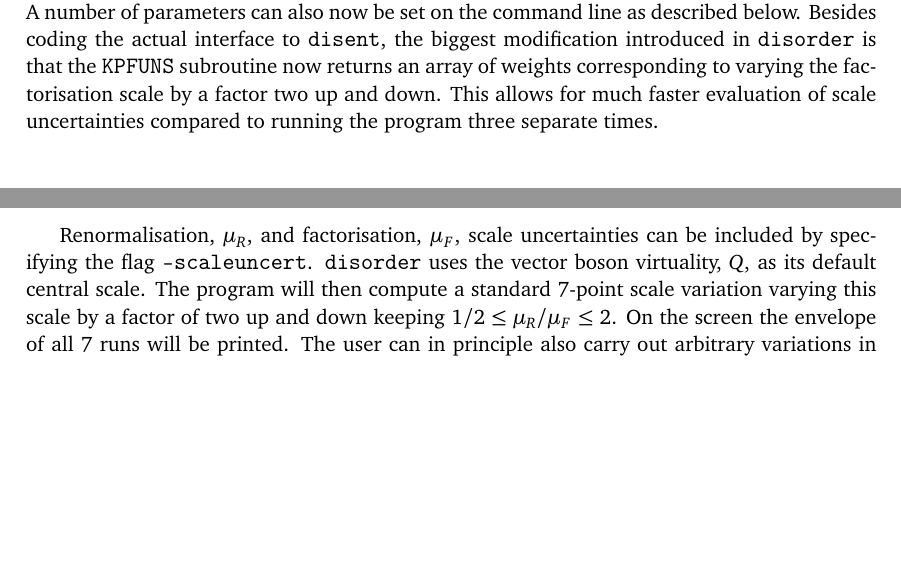
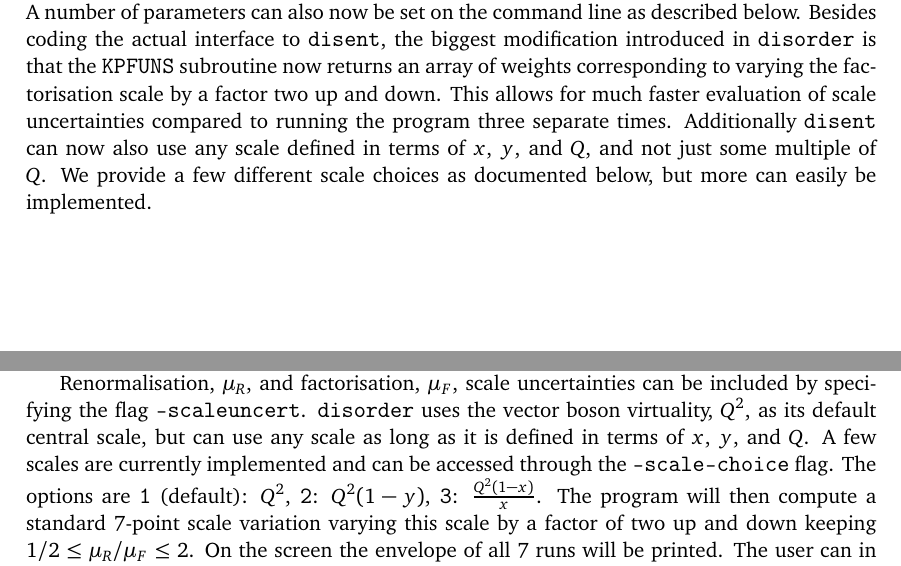
Before and after one commit to alexanderkarlberg/disorder, a LaTeX document (docs/disorder-1.0.0-manual.tex): two parts of pages 5 and 8 of 16, joined at a grey line, cut so that both start at the same text, the shorter picture padded with empty space. Compiled offline with pdfLaTeX.

```diff
--- a/docs/disorder-1.0.0-manual.tex
+++ b/docs/disorder-1.0.0-manual.tex
@@ -399,7 +399,10 @@
 subroutine now returns an array of weights corresponding to varying
 the factorisation scale by a factor two up and down. This allows for
 much faster evaluation of scale uncertainties compared to running the
-program three separate times.
+program three separate times. Additionally \disent{} can now also use
+any scale defined in terms of $x$, $y$, and $Q$, and not just some
+multiple of $Q$. We provide a few different scale choices as
+documented below, but more can easily be implemented.
 
 \section{Running \disorder{}}
 \label{sec:running}
@@ -555,9 +558,12 @@
 
 Renormalisation, $\mu_R$, and factorisation, $\mu_F$, scale
 uncertainties can be included by specifying the flag {\tt
-  -scaleuncert}. \disorder{} uses the vector boson virtuality, $Q$, as
-its default central scale. The program will then compute a standard
-7-point scale variation varying this scale by a factor of two up and
-down keeping $1/2\le \mu_R/\mu_F\le 2$. On the screen the envelope of
-all 7 runs will be printed. The user can in principle also carry out
-arbitrary variations in individual runs by specifying {\tt -xmur} and
+  -scaleuncert}. \disorder{} uses the vector boson virtuality, $Q^2$,
+as its default central scale, but can use any scale as long as it is
+defined in terms of $x$, $y$, and $Q$. A few scales are currently
+implemented and can be accessed through the {\tt -scale-choice}
+flag. The options are {\tt 1} (default): $Q^2$, {\tt 2}: $Q^2(1-y)$,
+{\tt 3}: $\frac{Q^2(1-x)}{x}$. The program will then compute a
+standard 7-point scale variation varying this scale by a factor of two
+up and down keeping $1/2\le \mu_R/\mu_F\le 2$. On the screen the
+envelope of all 7 runs will be printed. The user can in principle also
```
Also changed, not shown: docs/bibliography.bib (+3 -9 lines), docs/disorder-1.0.0-manual.tex (25 more changed lines).
